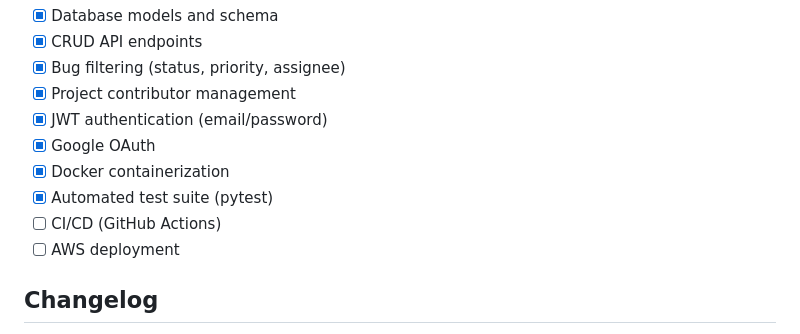
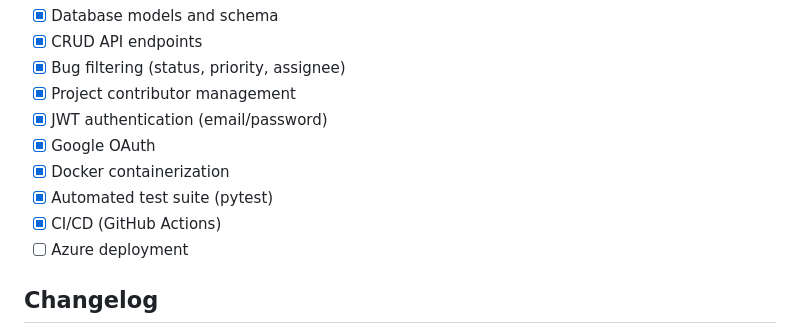
Before and after one commit to JqJohnny/bug-tracker-v2, a Markdown page: README.md, the part around the change. GitHub-like rendering.

```diff
--- a/README.md
+++ b/README.md
@@ -119,8 +119,8 @@ pytest tests/ -v
 - [x] Google OAuth
 - [x] Docker containerization
 - [x] Automated test suite (pytest)
-- [ ] CI/CD (GitHub Actions)
-- [ ] AWS deployment
+- [x] CI/CD (GitHub Actions)
+- [ ] Azure deployment
 
 ## Changelog
 
```
